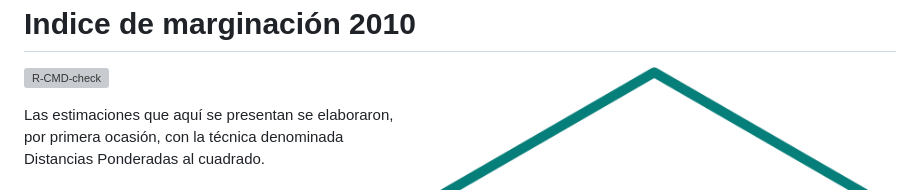
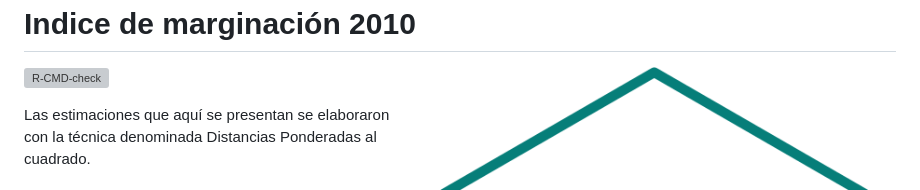
Before and after one commit to IndiceMx/IM_2010, a Markdown page: README.md, the part around the change. GitHub-like rendering; grey boxes are pictures that could not be loaded.

```diff
--- a/README.md
+++ b/README.md
@@ -8,8 +8,7 @@
 [![R-CMD-check](https://github.com/r-lib/usethis/actions/workflows/R-CMD-check.yaml/badge.svg)](https://github.com/r-lib/usethis/actions/workflows/R-CMD-check.yaml)
 <!-- badges: end -->
 
-Las estimaciones que aquí se presentan se elaboraron, por primera
-ocasión, con la técnica denominada Distancias Ponderadas al cuadrado.
+Las estimaciones que aquí se presentan se elaboraron con la técnica denominada Distancias Ponderadas al cuadrado.
 
 <!-- Anotaciones: start -->
 
```
